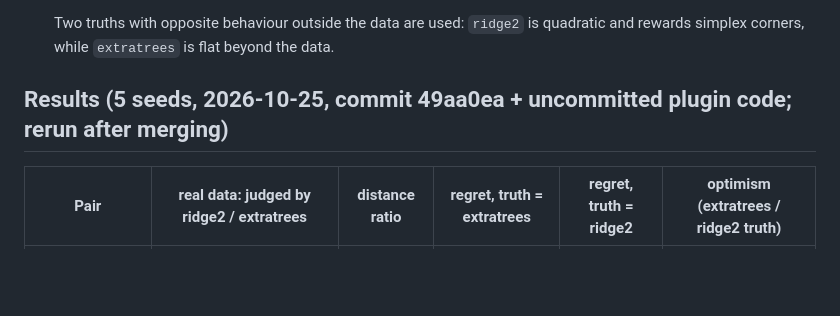
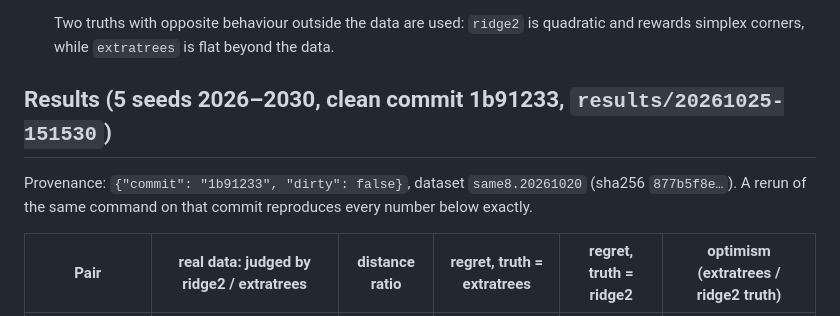
Before and after one commit to muzhilianhua/SDM374_Project-1, a Markdown page: analysis/coupling/README.md, the part around the change. GitHub-like rendering; blank space fills up the shorter version.

Commit message:
docs(analysis): cite clean provenance for coupling results
Rerun on 1b91233 (dirty: false) reproduces the earlier numbers exactly; results/20261025-151530.

```diff
--- a/analysis/coupling/README.md
+++ b/analysis/coupling/README.md
@@ -24,7 +24,10 @@ uv run python analysis/coupling/study.py --seeds 5          # ~20 s; results/<st
    Two truths with opposite behaviour outside the data are used: `ridge2` is quadratic and rewards
    simplex corners, while `extratrees` is flat beyond the data.
 
-## Results (5 seeds, 2026-10-25, commit 49aa0ea + uncommitted plugin code; rerun after merging)
+## Results (5 seeds 2026–2030, clean commit 1b91233, `results/20261025-151530`)
+
+Provenance: `{"commit": "1b91233", "dirty": false}`, dataset `same8.20261020` (sha256 `877b5f8e…`).
+A rerun of the same command on that commit reproduces every number below exactly.
 
 | Pair | real data: judged by ridge2 / extratrees | distance ratio | regret, truth = extratrees | regret, truth = ridge2 | optimism (extratrees / ridge2 truth) |
 |---|---|---|---|---|---|
```
